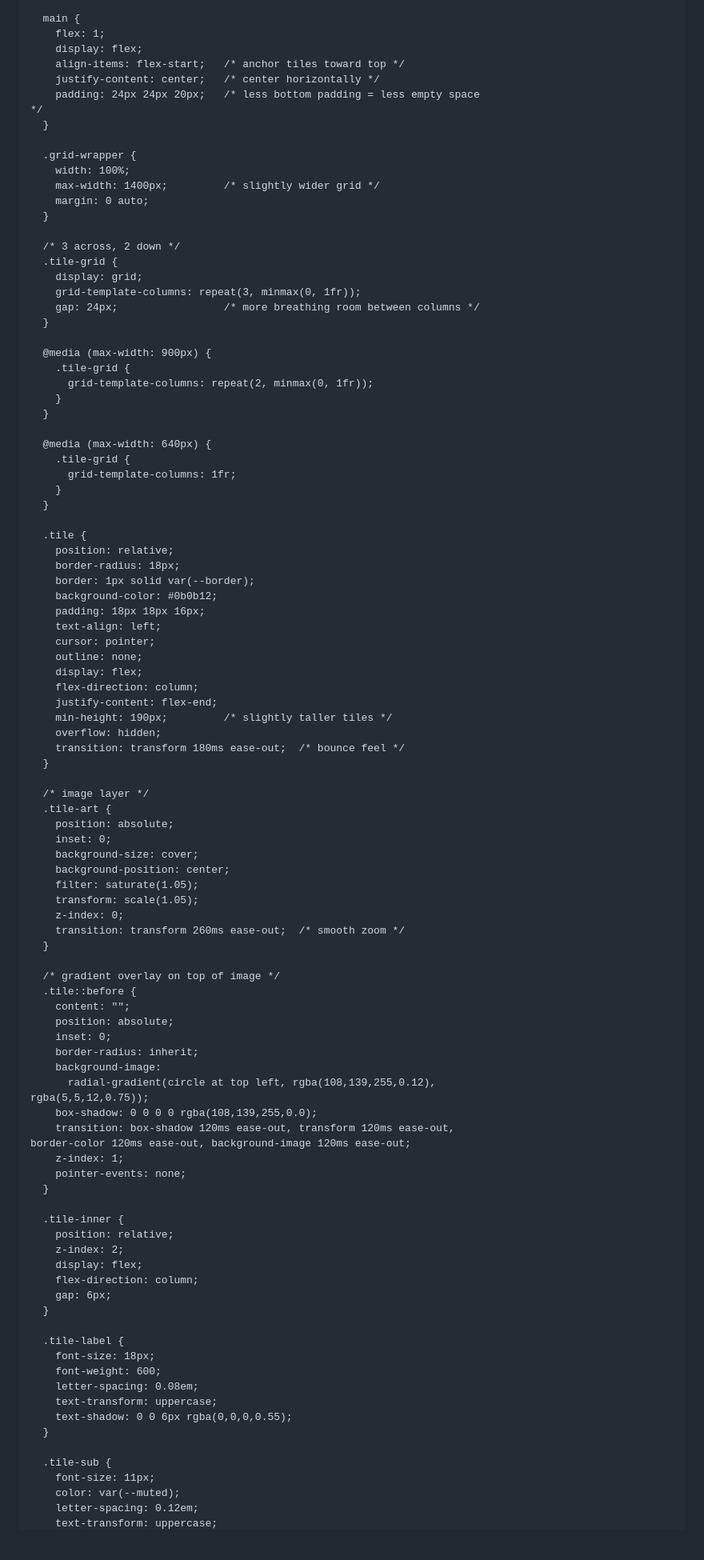
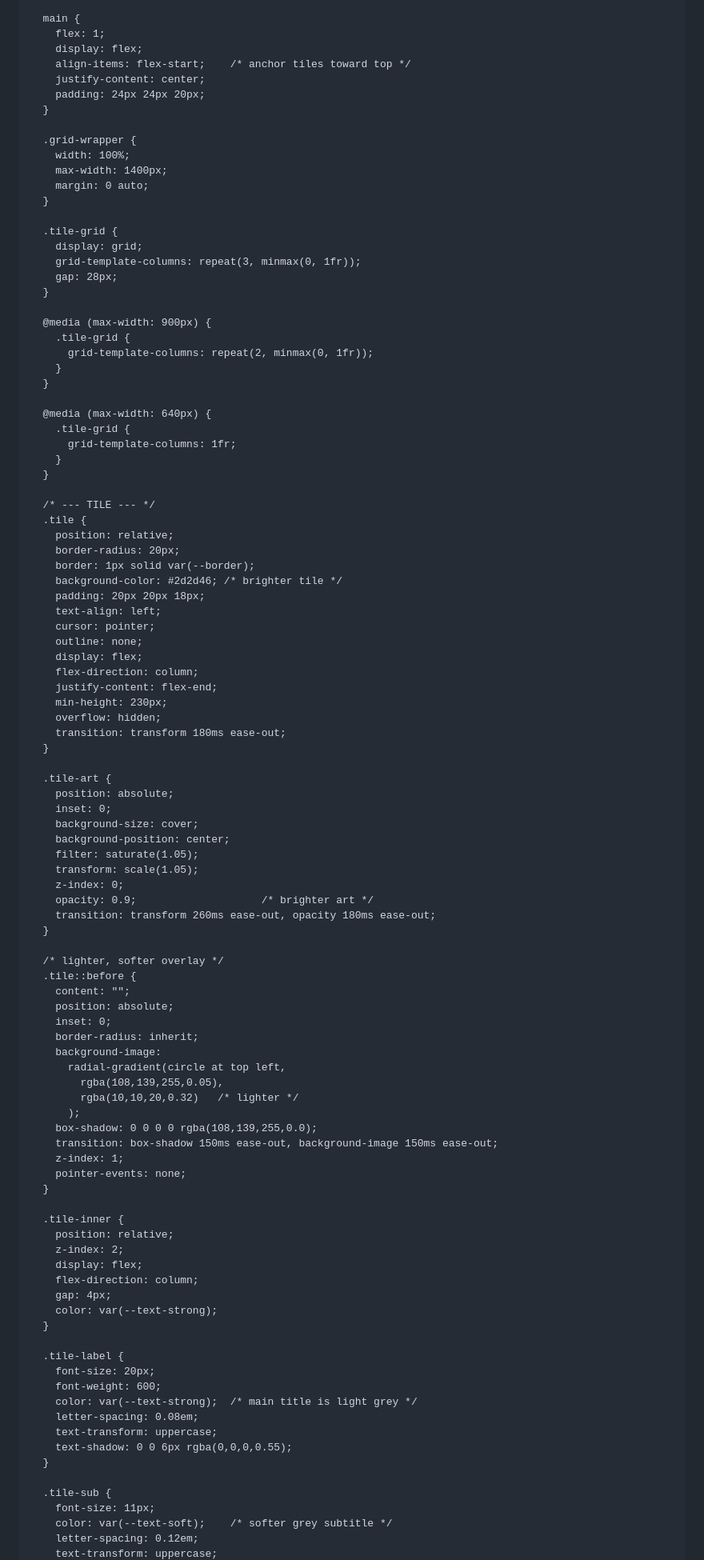
Before and after one commit to jkz1one/PiTV, a Markdown page: setup.md, the part around the change printed below. Shown: that part at 80% size. Rendered like a GitHub page; blank space fills up the shorter version.

```diff
--- a/setup.md
+++ b/setup.md
@@ -262,23 +262,21 @@ rgba(10,10,18,0.9));
   main {
     flex: 1;
     display: flex;
-    align-items: flex-start;   /* anchor tiles toward top */
-    justify-content: center;   /* center horizontally */
-    padding: 24px 24px 20px;   /* less bottom padding = less empty space
-*/
+    align-items: flex-start;    /* anchor tiles toward top */
+    justify-content: center;
+    padding: 24px 24px 20px;
   }
 
   .grid-wrapper {
     width: 100%;
-    max-width: 1400px;         /* slightly wider grid */
+    max-width: 1400px;
     margin: 0 auto;
   }
 
-  /* 3 across, 2 down */
   .tile-grid {
     display: grid;
     grid-template-columns: repeat(3, minmax(0, 1fr));
-    gap: 24px;                 /* more breathing room between columns */
+    gap: 28px;
   }
 
   @media (max-width: 900px) {
@@ -293,24 +291,24 @@ rgba(10,10,18,0.9));
     }
   }
 
+  /* --- TILE --- */
   .tile {
     position: relative;
-    border-radius: 18px;
+    border-radius: 20px;
     border: 1px solid var(--border);
-    background-color: #0b0b12;
-    padding: 18px 18px 16px;
+    background-color: #2d2d46; /* brighter tile */
+    padding: 20px 20px 18px;
     text-align: left;
     cursor: pointer;
     outline: none;
     display: flex;
     flex-direction: column;
     justify-content: flex-end;
-    min-height: 190px;         /* slightly taller tiles */
+    min-height: 230px;
     overflow: hidden;
-    transition: transform 180ms ease-out;  /* bounce feel */
+    transition: transform 180ms ease-out;
   }
 
-  /* image layer */
   .tile-art {
     position: absolute;
     inset: 0;
@@ -319,21 +317,23 @@ rgba(10,10,18,0.9));
     filter: saturate(1.05);
     transform: scale(1.05);
     z-index: 0;
-    transition: transform 260ms ease-out;  /* smooth zoom */
+    opacity: 0.9;                    /* brighter art */
+    transition: transform 260ms ease-out, opacity 180ms ease-out;
   }
 
-  /* gradient overlay on top of image */
+  /* lighter, softer overlay */
   .tile::before {
     content: "";
     position: absolute;
     inset: 0;
     border-radius: inherit;
     background-image:
-      radial-gradient(circle at top left, rgba(108,139,255,0.12),
-rgba(5,5,12,0.75));
+      radial-gradient(circle at top left,
+        rgba(108,139,255,0.05),
+        rgba(10,10,20,0.32)   /* lighter */
+      );
     box-shadow: 0 0 0 0 rgba(108,139,255,0.0);
-    transition: box-shadow 120ms ease-out, transform 120ms ease-out,
-border-color 120ms ease-out, background-image 120ms ease-out;
+    transition: box-shadow 150ms ease-out, background-image 150ms ease-out;
     z-index: 1;
     pointer-events: none;
   }
@@ -343,12 +343,14 @@ border-color 120ms ease-out, background-image 120ms ease-out;
     z-index: 2;
     display: flex;
     flex-direction: column;
-    gap: 6px;
+    gap: 4px;
+    color: var(--text-strong);
   }
 
   .tile-label {
-    font-size: 18px;
+    font-size: 20px;
     font-weight: 600;
+    color: var(--text-strong);  /* main title is light grey */
     letter-spacing: 0.08em;
     text-transform: uppercase;
     text-shadow: 0 0 6px rgba(0,0,0,0.55);
@@ -356,6 +358,6 @@ border-color 120ms ease-out, background-image 120ms ease-out;
 
   .tile-sub {
     font-size: 11px;
-    color: var(--muted);
+    color: var(--text-soft);    /* softer grey subtitle */
     letter-spacing: 0.12em;
     text-transform: uppercase;
```
Also changed, not shown: other parts of setup.md (+35 -31 lines).
